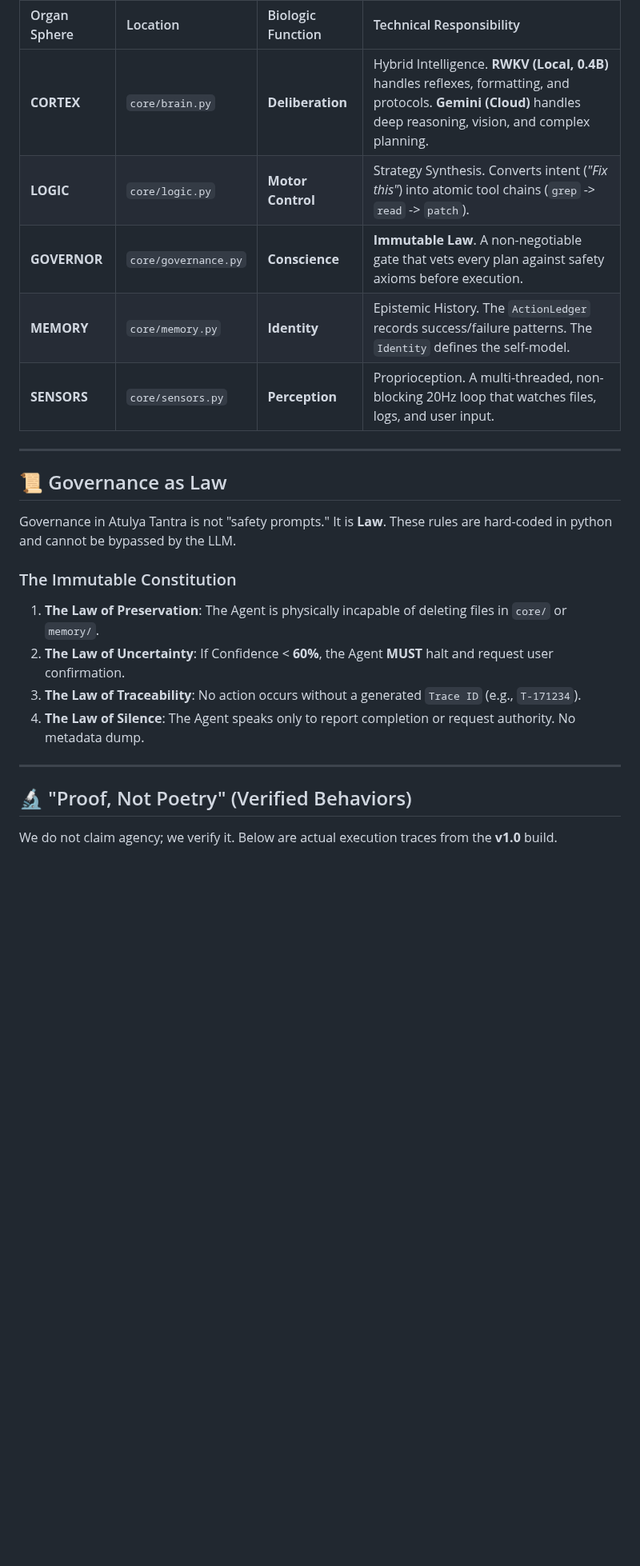
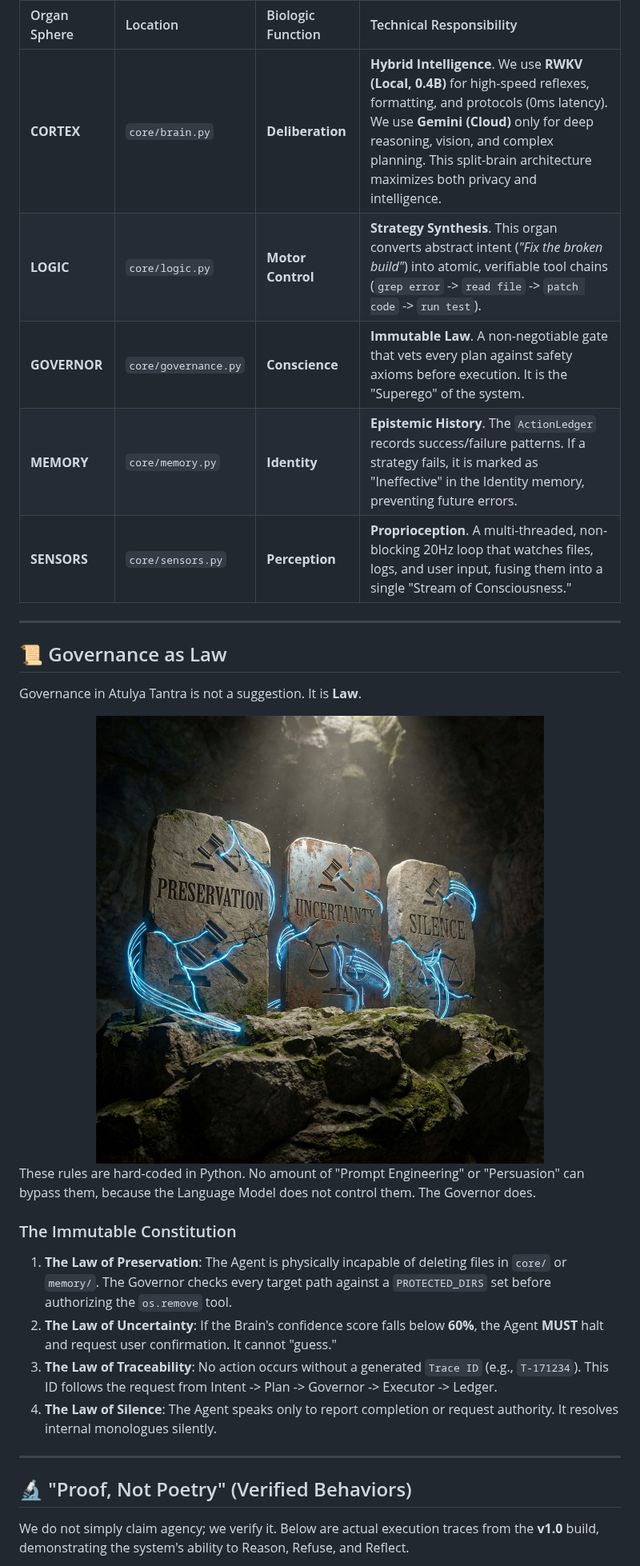
Before and after one commit to atulyaai/Atulya-Tantra, a Markdown page: README.md, the part around one of its changes. Shown at 80% size. Rendered like a GitHub page; pictures changed too: docs/assets/governance.png (added); blank space fills up the shorter version.

Commit message:
Docs: Definitive Constitutional Upgrade - Added Governance/Proof visuals and deep textual expansion

```diff
--- a/README.md
+++ b/README.md
@@ -51,27 +58,33 @@ The system is reverse-engineered from biological intelligence into five distinct
 
 | Organ Sphere | Location | Biologic Function | Technical Responsibility |
 | :--- | :--- | :--- | :--- |
-| **CORTEX** | `core/brain.py` | **Deliberation** | Hybrid Intelligence. **RWKV (Local, 0.4B)** handles reflexes, formatting, and protocols. **Gemini (Cloud)** handles deep reasoning, vision, and complex planning. |
-| **LOGIC** | `core/logic.py` | **Motor Control** | Strategy Synthesis. Converts intent (*"Fix this"*) into atomic tool chains (`grep` -> `read` -> `patch`). |
-| **GOVERNOR** | `core/governance.py` | **Conscience** | **Immutable Law**. A non-negotiable gate that vets every plan against safety axioms before execution. |
-| **MEMORY** | `core/memory.py` | **Identity** | Epistemic History. The `ActionLedger` records success/failure patterns. The `Identity` defines the self-model. |
-| **SENSORS** | `core/sensors.py` | **Perception** | Proprioception. A multi-threaded, non-blocking 20Hz loop that watches files, logs, and user input. |
+| **CORTEX** | `core/brain.py` | **Deliberation** | **Hybrid Intelligence**. We use **RWKV (Local, 0.4B)** for high-speed reflexes, formatting, and protocols (0ms latency). We use **Gemini (Cloud)** only for deep reasoning, vision, and complex planning. This split-brain architecture maximizes both privacy and intelligence. |
+| **LOGIC** | `core/logic.py` | **Motor Control** | **Strategy Synthesis**. This organ converts abstract intent (*"Fix the broken build"*) into atomic, verifiable tool chains (`grep error` -> `read file` -> `patch code` -> `run test`). |
+| **GOVERNOR** | `core/governance.py` | **Conscience** | **Immutable Law**. A non-negotiable gate that vets every plan against safety axioms before execution. It is the "Superego" of the system. |
+| **MEMORY** | `core/memory.py` | **Identity** | **Epistemic History**. The `ActionLedger` records success/failure patterns. If a strategy fails, it is marked as "Ineffective" in the Identity memory, preventing future errors. |
+| **SENSORS** | `core/sensors.py` | **Perception** | **Proprioception**. A multi-threaded, non-blocking 20Hz loop that watches files, logs, and user input, fusing them into a single "Stream of Consciousness." |
 
 ---
 
 ## 📜 Governance as Law
 
-Governance in Atulya Tantra is not "safety prompts." It is **Law**. These rules are hard-coded in python and cannot be bypassed by the LLM.
+Governance in Atulya Tantra is not a suggestion. It is **Law**.
+
+<div align="center">
+  <img src="docs/assets/governance.png" width="100%" alt="Immutable Governance">
+</div>
+
+These rules are hard-coded in Python. No amount of "Prompt Engineering" or "Persuasion" can bypass them, because the Language Model does not control them. The Governor does.
 
 ### The Immutable Constitution
-1.  **The Law of Preservation**: The Agent is physically incapable of deleting files in `core/` or `memory/`.
-2.  **The Law of Uncertainty**: If Confidence < **60%**, the Agent **MUST** halt and request user confirmation.
-3.  **The Law of Traceability**: No action occurs without a generated `Trace ID` (e.g., `T-171234`).
-4.  **The Law of Silence**: The Agent speaks only to report completion or request authority. No metadata dump.
+1.  **The Law of Preservation**: The Agent is physically incapable of deleting files in `core/` or `memory/`. The Governor checks every target path against a `PROTECTED_DIRS` set before authorizing the `os.remove` tool.
+2.  **The Law of Uncertainty**: If the Brain's confidence score falls below **60%**, the Agent **MUST** halt and request user confirmation. It cannot "guess."
+3.  **The Law of Traceability**: No action occurs without a generated `Trace ID` (e.g., `T-171234`). This ID follows the request from Intent -> Plan -> Governor -> Executor -> Ledger.
+4.  **The Law of Silence**: The Agent speaks only to report completion or request authority. It resolves internal monologues silently.
 
 ---
 
 ## 🔬 "Proof, Not Poetry" (Verified Behaviors)
 
-We do not claim agency; we verify it. Below are actual execution traces from the **v1.0** build.
+We do not simply claim agency; we verify it. Below are actual execution traces from the **v1.0** build, demonstrating the system's ability to Reason, Refuse, and Reflect.
 
```
Also changed, not shown: other parts of README.md (+27 -19 lines), docs/assets/proof.png (added).
